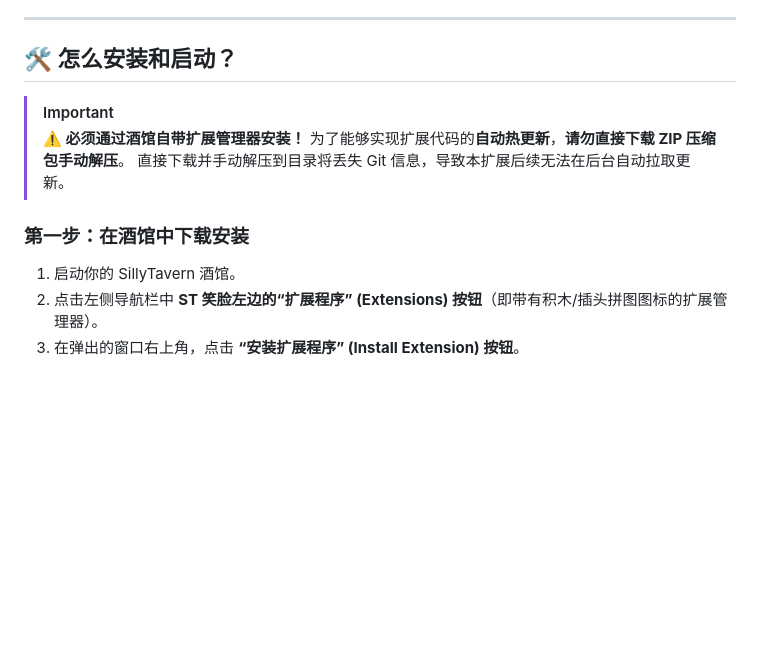
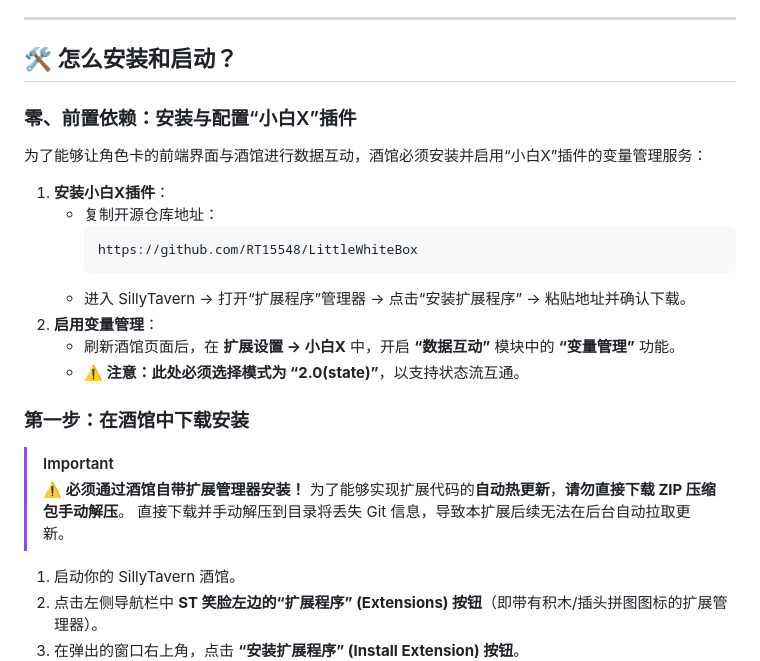
Before and after one commit to HiUnikitty/NikaForge, a Markdown page: README.md, the part around the change. Drawn GitHub-style; blank space fills up the shorter version.

````diff
--- a/README.md
+++ b/README.md
@@ -32,12 +32,25 @@
 
 ## 🛠️ 怎么安装和启动？
 
+### 零、前置依赖：安装与配置“小白X”插件
+为了能够让角色卡的前端界面与酒馆进行数据互动，酒馆必须安装并启用“小白X”插件的变量管理服务：
+
+1. **安装小白X插件**：
+   * 复制开源仓库地址：
+     ```text
+     https://github.com/RT15548/LittleWhiteBox
+     ```
+   * 进入 SillyTavern → 打开“扩展程序”管理器 → 点击“安装扩展程序” → 粘贴地址并确认下载。
+2. **启用变量管理**：
+   * 刷新酒馆页面后，在 **扩展设置 → 小白X** 中，开启 **“数据互动”** 模块中的 **“变量管理”** 功能。
+   * **⚠️ 注意：此处必须选择模式为 “2.0(state)”**，以支持状态流互通。
+
+### 第一步：在酒馆中下载安装
+
 > [!IMPORTANT]
 > **⚠️ 必须通过酒馆自带扩展管理器安装！**
 > 为了能够实现扩展代码的**自动热更新**，**请勿直接下载 ZIP 压缩包手动解压**。
 > 直接下载并手动解压到目录将丢失 Git 信息，导致本扩展后续无法在后台自动拉取更新。
-
-### 第一步：在酒馆中下载安装
 
 1. 启动你的 SillyTavern 酒馆。
 2. 点击左侧导航栏中 **ST 笑脸左边的“扩展程序” (Extensions) 按钮**（即带有积木/插头拼图图标的扩展管理器）。
````
